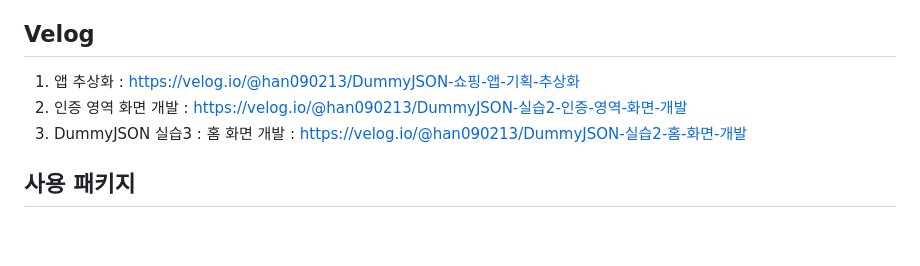
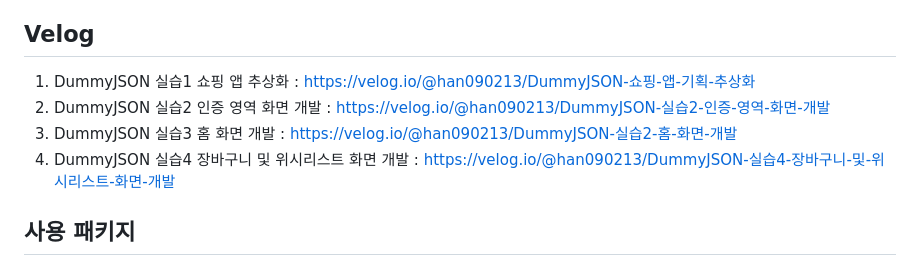
Before and after one commit to sky688372-wq/dummyjson_Picky, a Markdown page: README.md, the part around the change. GitHub-like rendering; blank space fills up the shorter version.

Commit message:
Update README.md
실습 4 Velog 링크 추가

```diff
--- a/README.md
+++ b/README.md
@@ -4,9 +4,10 @@
 목표 : "API를 연결한 앱을 만드는 것"에서 끝나는 것이 아니라, 외부 데이터를 기반으로 실제 사용자가 이용할 수 있는 하나의 인터페이스를 완성하는 것
 
 ## Velog
-  1. 앱 추상화 : https://velog.io/@han090213/DummyJSON-쇼핑-앱-기획-추상화
-  2. 인증 영역 화면 개발 : https://velog.io/@han090213/DummyJSON-실습2-인증-영역-화면-개발
-  3. DummyJSON 실습3 : 홈 화면 개발 : https://velog.io/@han090213/DummyJSON-실습2-홈-화면-개발
+  1. DummyJSON 실습1 쇼핑 앱 추상화 : https://velog.io/@han090213/DummyJSON-쇼핑-앱-기획-추상화
+  2. DummyJSON 실습2 인증 영역 화면 개발 : https://velog.io/@han090213/DummyJSON-실습2-인증-영역-화면-개발
+  3. DummyJSON 실습3 홈 화면 개발 : https://velog.io/@han090213/DummyJSON-실습2-홈-화면-개발
+  4. DummyJSON 실습4 장바구니 및 위시리스트 화면 개발 : https://velog.io/@han090213/DummyJSON-실습4-장바구니-및-위시리스트-화면-개발
 
 ## 사용 패키지
 - [url_launcher](https://pub.dev/packages/url_launcher)
```
